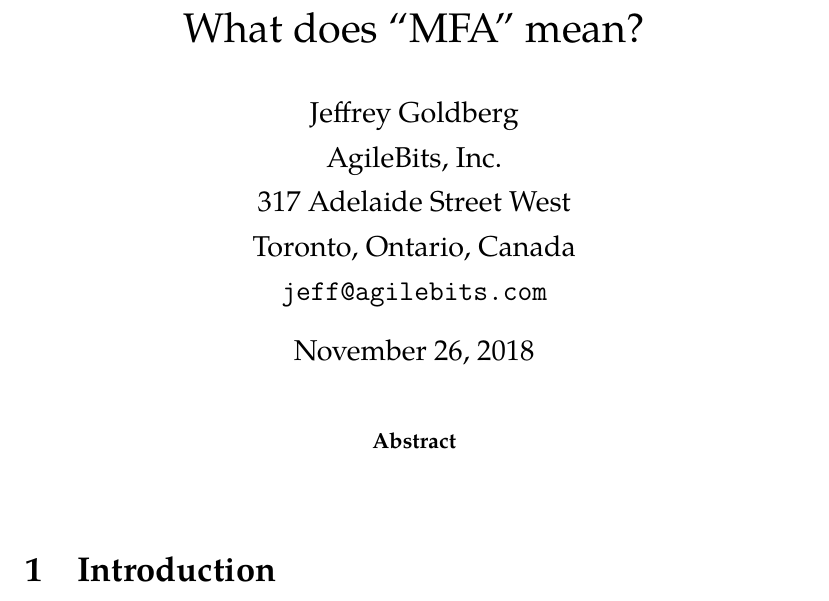
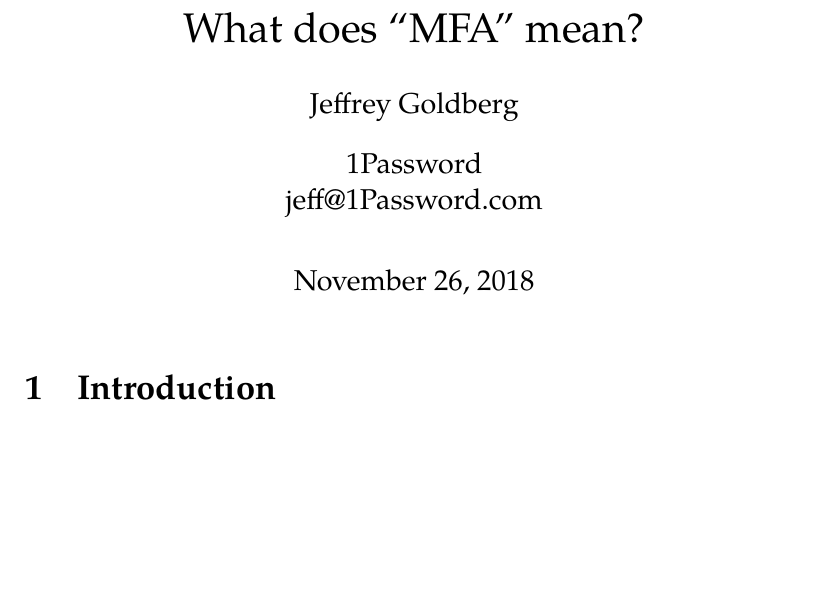
Before and after one commit to jpgoldberg/mfa-meaning, a LaTeX document (mfa.tex): part of page 1 of 17 before the commit and part of page 1 of 14 after it, cut so that both start at the same text, the shorter picture padded with empty space. Compiled offline with XeLaTeX.

Commit message:
remove last of soups.cls artifacts

```diff
--- a/mfa.tex
+++ b/mfa.tex
@@ -1,9 +1,7 @@
 \documentclass[12pt]{article}
-\usepackage{nosoup}
-\usepackage{setspace}
-\onehalfspacing
 
 \usepackage{graphicx}
+\usepackage{authblk}
 \usepackage{ifxetex}
 \ifxetex
   \usepackage{fontspec}
@@ -42,24 +36,11 @@
 \begin{document}
 
 \title{What does ``MFA'' mean?}
-\subtitle{Conversations, anecdotes, and a call for research}
 
-\author{
-  \alignauthor
-  Jeffrey Goldberg\\
-       \affaddr{AgileBits, Inc.}\\
-       \affaddr{317 Adelaide Street West}\\
-       \affaddr{Toronto, Ontario, Canada}\\
-       \email{jeff@agilebits.com}
-}
-
+\author{Jeffrey Goldberg}
+\affil{1Password\\ jeff@1Password.com}
 
 \maketitle
-\begin{abstract}
-
-
-\end{abstract}
-
 
 \section{Introduction}
 Multi-factor (or Two-factor) Authentication (MFA or 2FA) is widely recommended to people as a measure they should adopt to improve their security. And in our experience as the makers of the password manager, 1Password, many people have come to insist on it.
```
Also changed, not shown: mfa.tex (4 more changed lines).
